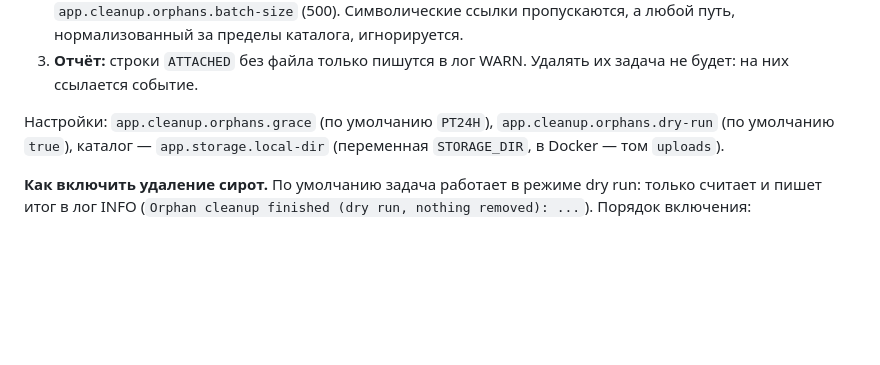
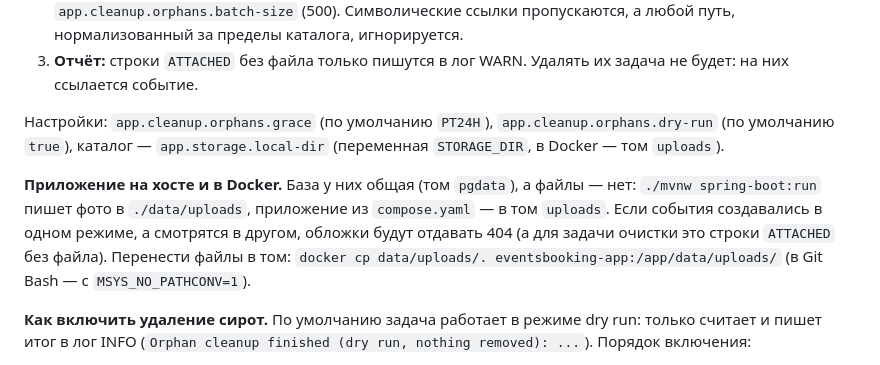
Before and after one commit to AnKukl/eventsbooking, a Markdown page: docs/operations.md, the part around the change. GitHub-like rendering; blank space fills up the shorter version.

```diff
--- a/docs/operations.md
+++ b/docs/operations.md
@@ -33,6 +33,11 @@
 Настройки: `app.cleanup.orphans.grace` (по умолчанию `PT24H`), `app.cleanup.orphans.dry-run` (по умолчанию `true`),
 каталог — `app.storage.local-dir` (переменная `STORAGE_DIR`, в Docker — том `uploads`).
 
+**Приложение на хосте и в Docker.** База у них общая (том `pgdata`), а файлы — нет: `./mvnw spring-boot:run` пишет
+фото в `./data/uploads`, приложение из `compose.yaml` — в том `uploads`. Если события создавались в одном режиме, а смотрятся
+в другом, обложки будут отдавать 404 (а для задачи очистки это строки `ATTACHED` без файла). Перенести файлы в том:
+`docker cp data/uploads/. eventsbooking-app:/app/data/uploads/` (в Git Bash — с `MSYS_NO_PATHCONV=1`).
+
 **Как включить удаление сирот.** По умолчанию задача работает в режиме dry run: только считает и пишет итог в лог INFO
 (`Orphan cleanup finished (dry run, nothing removed): ...`). Порядок включения:
 
```
Also changed, not shown: README.md (+36 -3 lines), docs/screenshots/booking.png (added), docs/screenshots/home.png (added), docs/screenshots/organizer.png (added), 14 other files.
